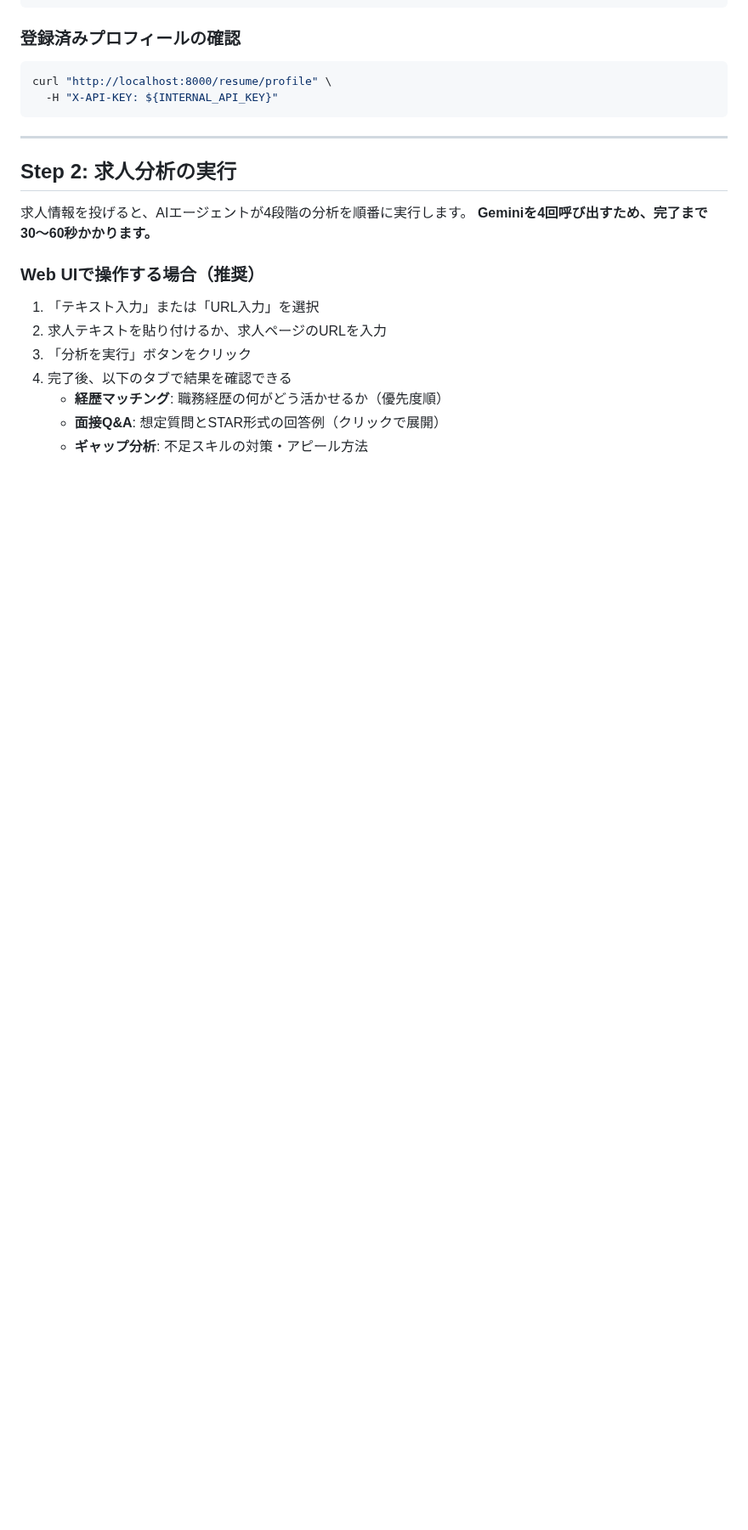
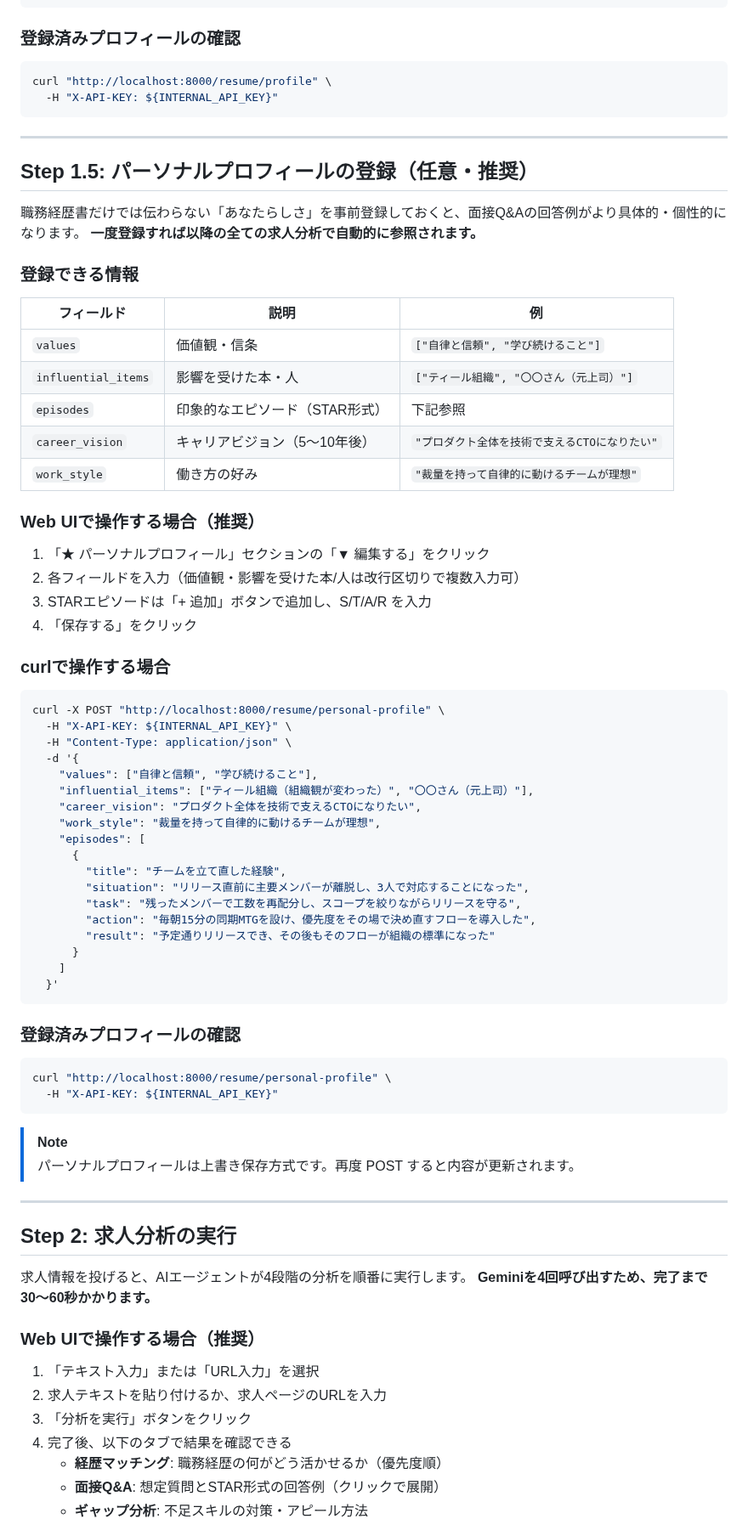
Before and after one commit to kk366-code/vertex-ai-starter, a Markdown page: docs/resume-usage.md, the part around one of its changes. Shown at 85% size. Rendered like a GitHub page; blank space fills up the shorter version.

Commit message:
docs: update resume-usage.md for personal profile feature
パーソナルプロフィール機能の追加に伴い、使用ガイドを更新。

- 機能概要図を「あなた」の統合情報を示す構成に更新
- Step 1.5「パーソナルプロフィールの登録」セクションを新設
  - 登録できるフィールド一覧（表形式）
  - Web UI・curl両方の操作手順
  - STARエピソードのcurlサンプル
- Firestoreのデータ構造図に personal_profiles コレクションを追加

Co-Authored-By: Claude Sonnet 4.6 <noreply@anthropic.com>

````diff
--- a/docs/resume-usage.md
+++ b/docs/resume-usage.md
@@ -80,6 +89,63 @@ curl -X POST "http://localhost:8000/resume/profile" \
 curl "http://localhost:8000/resume/profile" \
   -H "X-API-KEY: ${INTERNAL_API_KEY}"
 ```
+
+---
+
+## Step 1.5: パーソナルプロフィールの登録（任意・推奨）
+
+職務経歴書だけでは伝わらない「あなたらしさ」を事前登録しておくと、面接Q&Aの回答例がより具体的・個性的になります。
+**一度登録すれば以降の全ての求人分析で自動的に参照されます。**
+
+### 登録できる情報
+
+| フィールド | 説明 | 例 |
+|---|---|---|
+| `values` | 価値観・信条 | `["自律と信頼", "学び続けること"]` |
+| `influential_items` | 影響を受けた本・人 | `["ティール組織", "〇〇さん（元上司）"]` |
+| `episodes` | 印象的なエピソード（STAR形式） | 下記参照 |
+| `career_vision` | キャリアビジョン（5〜10年後） | `"プロダクト全体を技術で支えるCTOになりたい"` |
+| `work_style` | 働き方の好み | `"裁量を持って自律的に動けるチームが理想"` |
+
+### Web UIで操作する場合（推奨）
+
+1. 「★ パーソナルプロフィール」セクションの「▼ 編集する」をクリック
+2. 各フィールドを入力（価値観・影響を受けた本/人は改行区切りで複数入力可）
+3. STARエピソードは「+ 追加」ボタンで追加し、S/T/A/R を入力
+4. 「保存する」をクリック
+
+### curlで操作する場合
+
+```bash
+curl -X POST "http://localhost:8000/resume/personal-profile" \
+  -H "X-API-KEY: ${INTERNAL_API_KEY}" \
+  -H "Content-Type: application/json" \
+  -d '{
+    "values": ["自律と信頼", "学び続けること"],
+    "influential_items": ["ティール組織（組織観が変わった）", "〇〇さん（元上司）"],
+    "career_vision": "プロダクト全体を技術で支えるCTOになりたい",
+    "work_style": "裁量を持って自律的に動けるチームが理想",
+    "episodes": [
+      {
+        "title": "チームを立て直した経験",
+        "situation": "リリース直前に主要メンバーが離脱し、3人で対応することになった",
+        "task": "残ったメンバーで工数を再配分し、スコープを絞りながらリリースを守る",
+        "action": "毎朝15分の同期MTGを設け、優先度をその場で決め直すフローを導入した",
+        "result": "予定通りリリースでき、その後もそのフローが組織の標準になった"
+      }
+    ]
+  }'
+```
+
+### 登録済みプロフィールの確認
+
+```bash
+curl "http://localhost:8000/resume/personal-profile" \
+  -H "X-API-KEY: ${INTERNAL_API_KEY}"
+```
+
+> [!NOTE]
+> パーソナルプロフィールは上書き保存方式です。再度 POST すると内容が更新されます。
 
 ---
 
````
Also changed, not shown: other parts of docs/resume-usage.md (+16 -5 lines).
